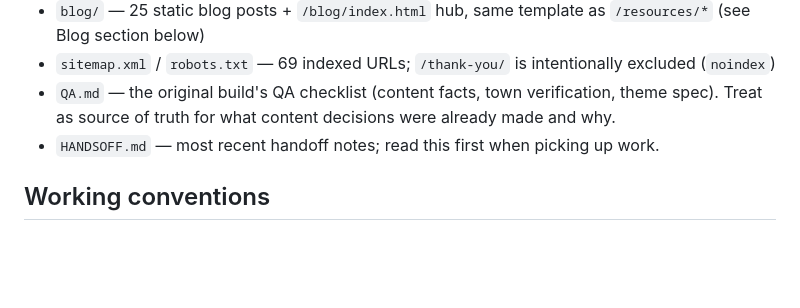
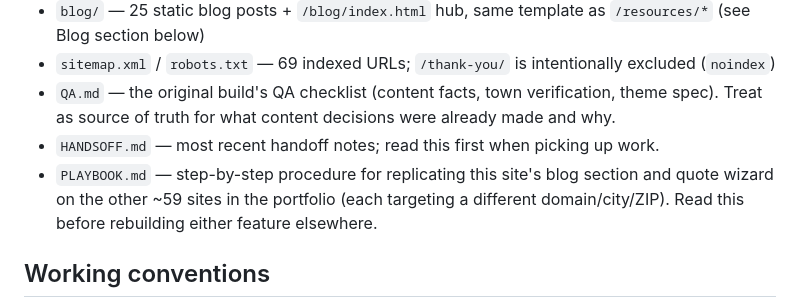
Before and after one commit to damienvernon013-design/commercialcleaningservicessaintpaul, a Markdown page: CLAUDE.md, the part around the change. Drawn GitHub-style; blank space fills up the shorter version.

```diff
--- a/CLAUDE.md
+++ b/CLAUDE.md
@@ -13,6 +13,7 @@ A static local-SEO microsite (68 pages: 43 original + 25 blog posts) for a comme
 - `sitemap.xml` / `robots.txt` — 69 indexed URLs; `/thank-you/` is intentionally excluded (`noindex`)
 - `QA.md` — the original build's QA checklist (content facts, town verification, theme spec). Treat as source of truth for what content decisions were already made and why.
 - `HANDSOFF.md` — most recent handoff notes; read this first when picking up work.
+- `PLAYBOOK.md` — step-by-step procedure for replicating this site's blog section and quote wizard on the other ~59 sites in the portfolio (each targeting a different domain/city/ZIP). Read this before rebuilding either feature elsewhere.
 
 ## Working conventions
 - **Every page shares identical header/nav/footer markup.** If you change one, use the shared pattern (grep for the block, `sed`/multi-file edit) rather than hand-editing 43 files inconsistently.
```
Also changed, not shown: PLAYBOOK.md (added, +352 -0 lines).
